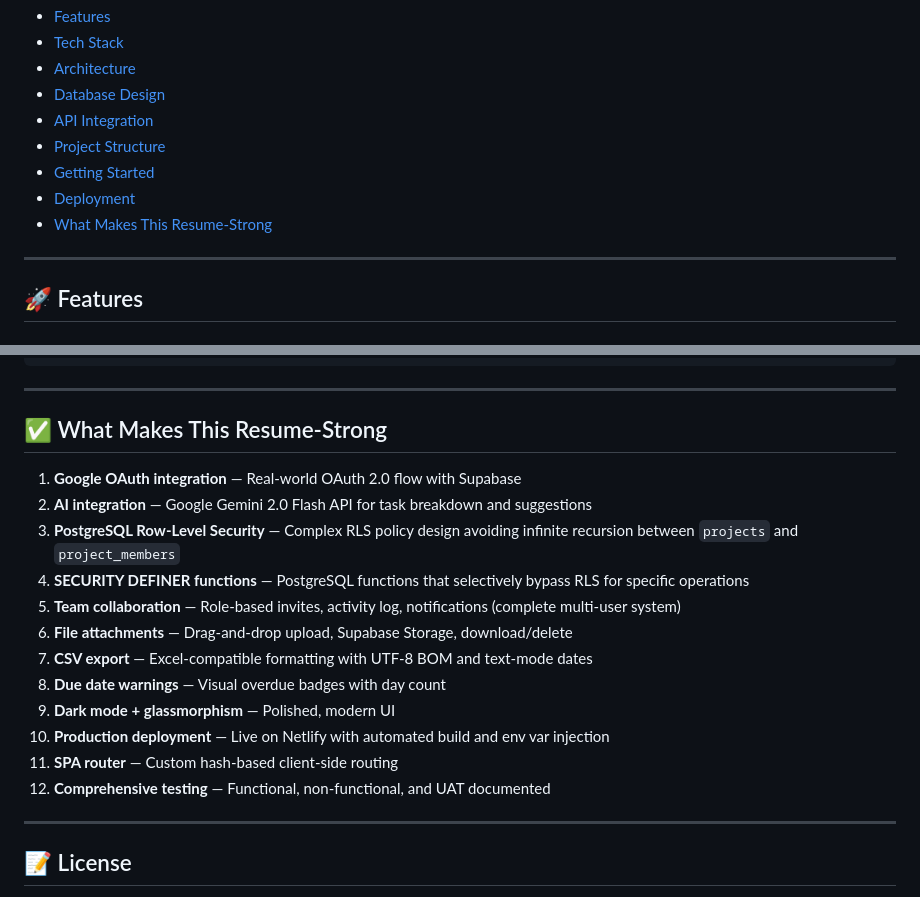
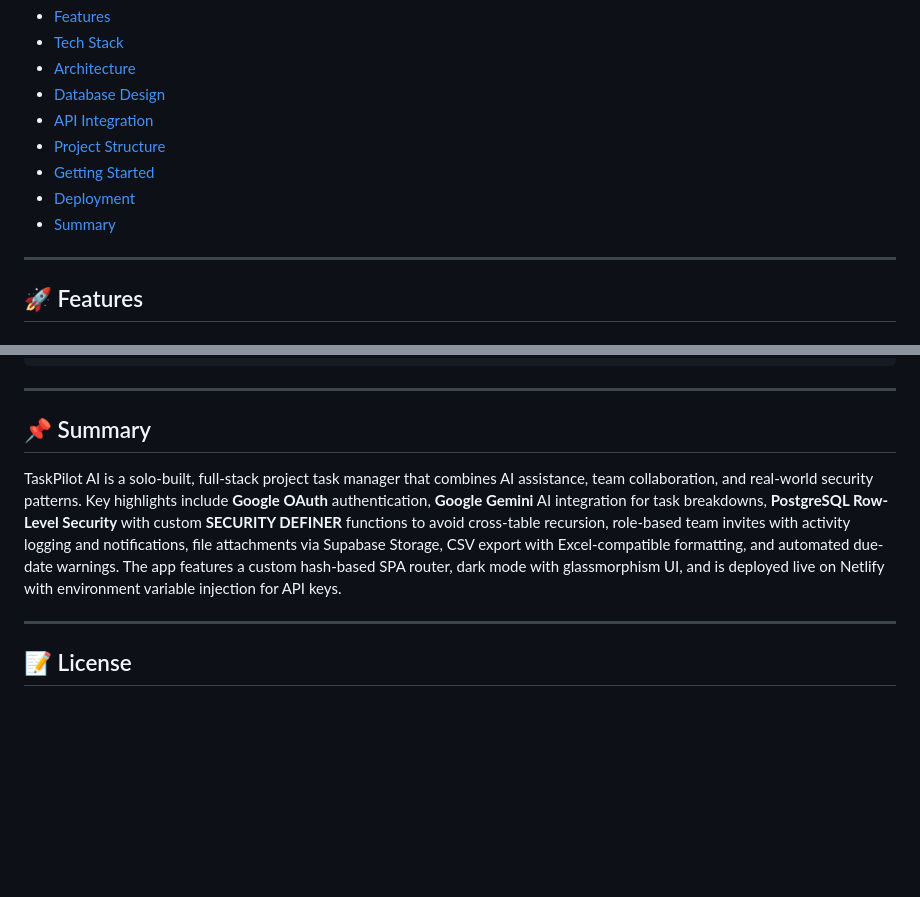
Before and after one commit to Aliff-Firdaus-Anuar/TaskPilot-AI, a Markdown page: README.md, 2 parts joined by grey strips. Drawn GitHub-style; blank space fills up the shorter version.

Commit message:
Replace resume-strong section with project summary

```diff
--- a/README.md
+++ b/README.md
@@ -28,7 +28,7 @@ A full-stack AI-powered project task manager with **Google OAuth**, **AI integra
 - [Project Structure](#project-structure)
 - [Getting Started](#getting-started)
 - [Deployment](#deployment)
-- [What Makes This Resume-Strong](#what-makes-this-resume-strong)
+- [Summary](#summary)
 
 ---
 
@@ -400,20 +400,9 @@ The `build.js` script injects the key at build time.
 
 ---
 
-## ✅ What Makes This Resume-Strong
+## 📌 Summary
 
-1. **Google OAuth integration** — Real-world OAuth 2.0 flow with Supabase
-2. **AI integration** — Google Gemini 2.0 Flash API for task breakdown and suggestions
-3. **PostgreSQL Row-Level Security** — Complex RLS policy design avoiding infinite recursion between `projects` and `project_members`
-4. **SECURITY DEFINER functions** — PostgreSQL functions that selectively bypass RLS for specific operations
-5. **Team collaboration** — Role-based invites, activity log, notifications (complete multi-user system)
-6. **File attachments** — Drag-and-drop upload, Supabase Storage, download/delete
-7. **CSV export** — Excel-compatible formatting with UTF-8 BOM and text-mode dates
-8. **Due date warnings** — Visual overdue badges with day count
-9. **Dark mode + glassmorphism** — Polished, modern UI
-10. **Production deployment** — Live on Netlify with automated build and env var injection
-11. **SPA router** — Custom hash-based client-side routing
-12. **Comprehensive testing** — Functional, non-functional, and UAT documented
+TaskPilot AI is a solo-built, full-stack project task manager that combines AI assistance, team collaboration, and real-world security patterns. Key highlights include **Google OAuth** authentication, **Google Gemini** AI integration for task breakdowns, **PostgreSQL Row-Level Security** with custom **SECURITY DEFINER** functions to avoid cross-table recursion, role-based team invites with activity logging and notifications, file attachments via Supabase Storage, CSV export with Excel-compatible formatting, and automated due-date warnings. The app features a custom hash-based SPA router, dark mode with glassmorphism UI, and is deployed live on Netlify with environment variable injection for API keys.
 
 ---
 
```
